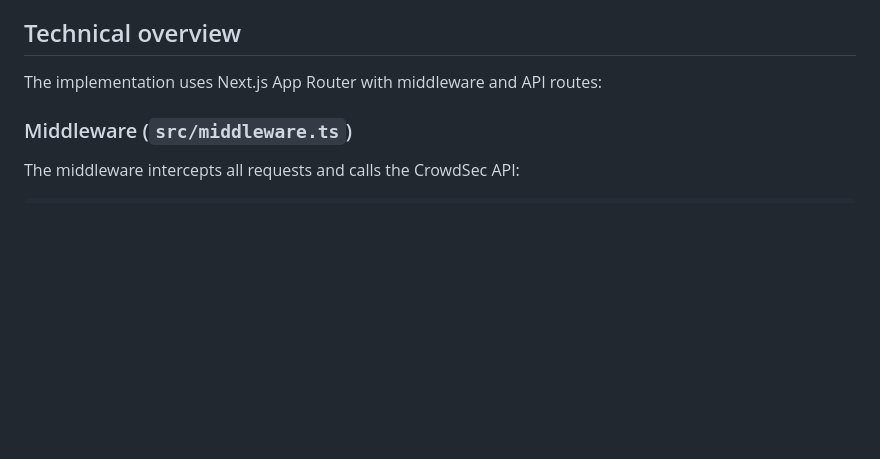
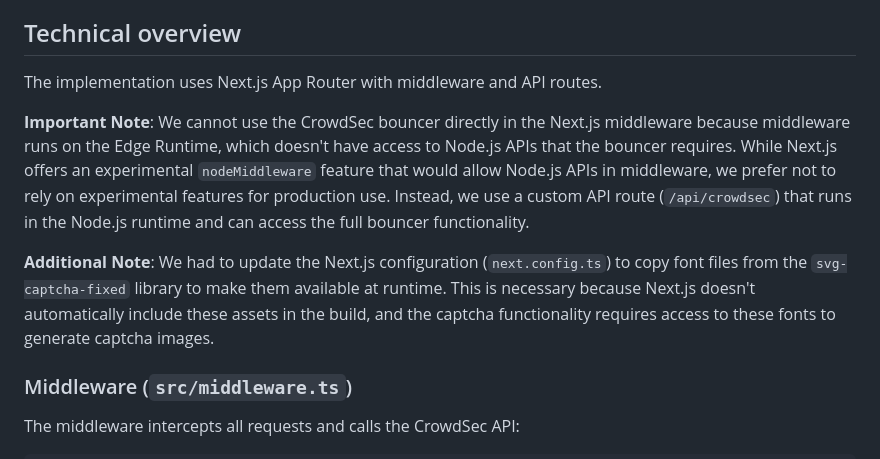
Before and after one commit to crowdsecurity/nodejs-cs-bouncer, a Markdown page: examples/nextjs/README.md, the part around the change. Rendered like a GitHub page; blank space fills up the shorter version.

Commit message:
docs(*): Add note on specific nextjs constraint for implementation

```diff
--- a/examples/nextjs/README.md
+++ b/examples/nextjs/README.md
@@ -25,7 +25,11 @@ It aims to help developers to understand how to integrate CrowdSec remediation i
 
 ## Technical overview
 
-The implementation uses Next.js App Router with middleware and API routes:
+The implementation uses Next.js App Router with middleware and API routes.
+
+**Important Note**: We cannot use the CrowdSec bouncer directly in the Next.js middleware because middleware runs on the Edge Runtime, which doesn't have access to Node.js APIs that the bouncer requires. While Next.js offers an experimental `nodeMiddleware` feature that would allow Node.js APIs in middleware, we prefer not to rely on experimental features for production use. Instead, we use a custom API route (`/api/crowdsec`) that runs in the Node.js runtime and can access the full bouncer functionality.
+
+**Additional Note**: We had to update the Next.js configuration (`next.config.ts`) to copy font files from the `svg-captcha-fixed` library to make them available at runtime. This is necessary because Next.js doesn't automatically include these assets in the build, and the captcha functionality requires access to these fonts to generate captcha images.
 
 ### Middleware (`src/middleware.ts`)
 
```
